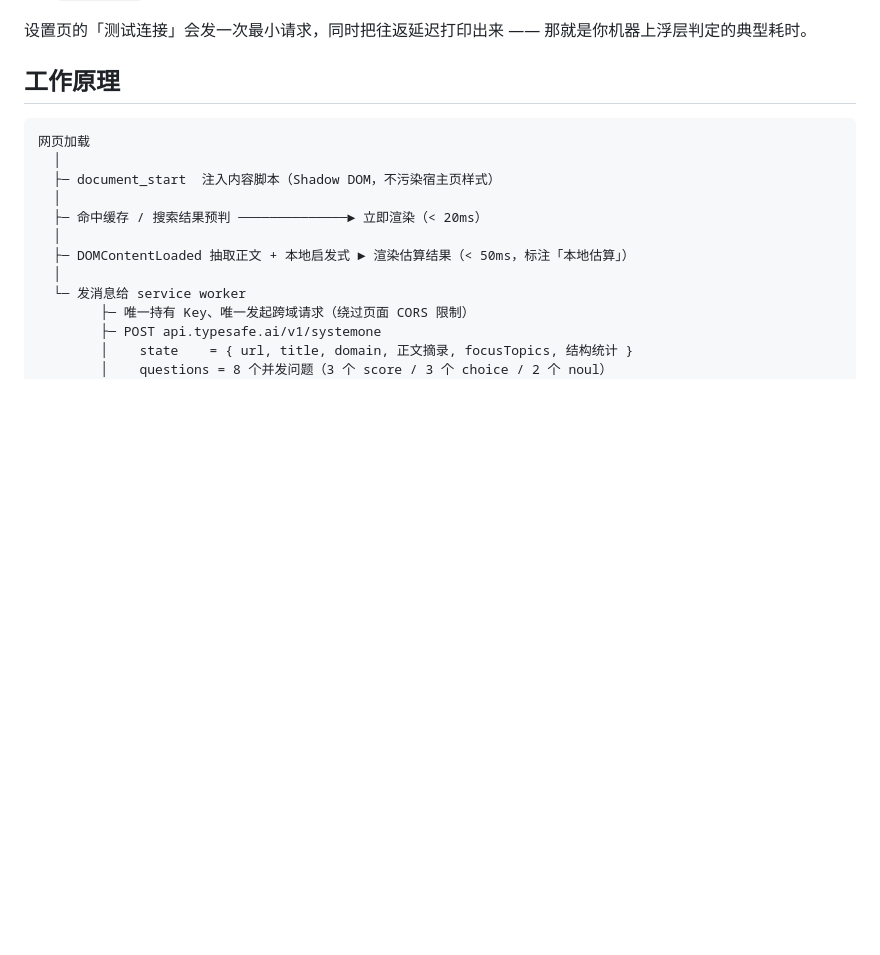
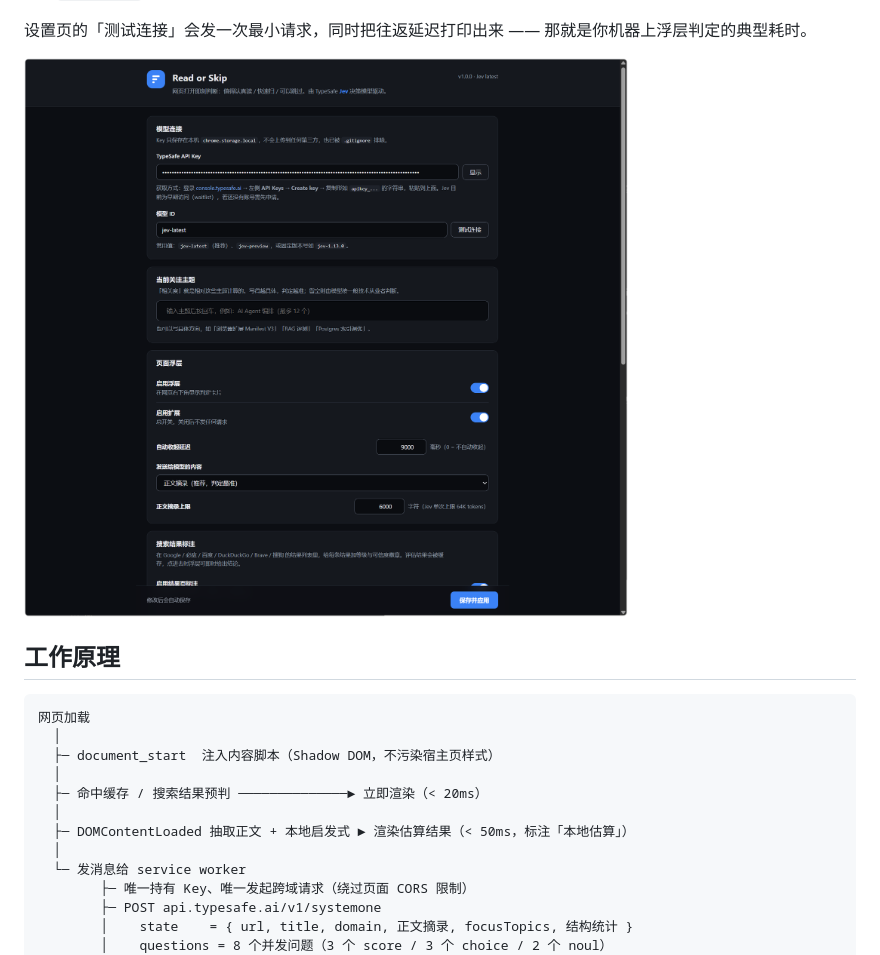
Before and after one commit to liyifan2004/browser-read-or-skip, a Markdown page: README.md, the part around the change. GitHub-like rendering; pictures changed too: assets/settings.png (added); blank space fills up the shorter version.

Commit message:
docs: add settings page screenshot

```diff
--- a/README.md
+++ b/README.md
@@ -86,6 +86,8 @@ Jev 目前是早期访问（waitlist）。获取步骤：
 - **文件填**：`cp src/lib/config.example.js src/lib/config.js`，把 Key 写进 `apiKey` 字段。`config.js` 已被 `.gitignore` 排除，不会进仓库。
 
 设置页的「测试连接」会发一次最小请求，同时把往返延迟打印出来 —— 那就是你机器上浮层判定的典型耗时。
+
+![Read or Skip 设置页](assets/settings.png)
 
 ## 工作原理
 
```
